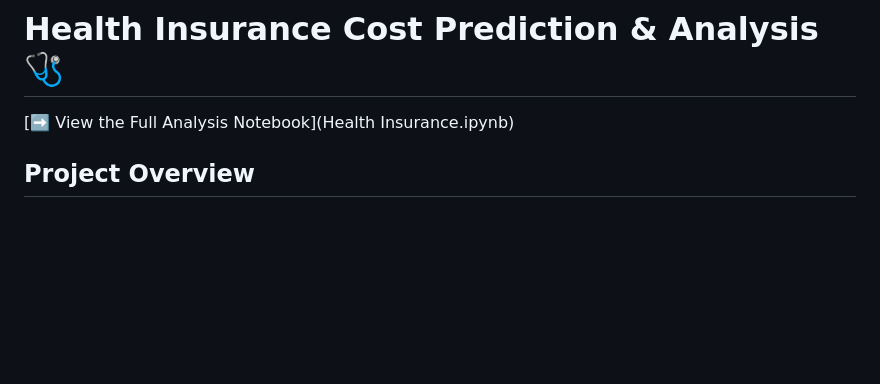
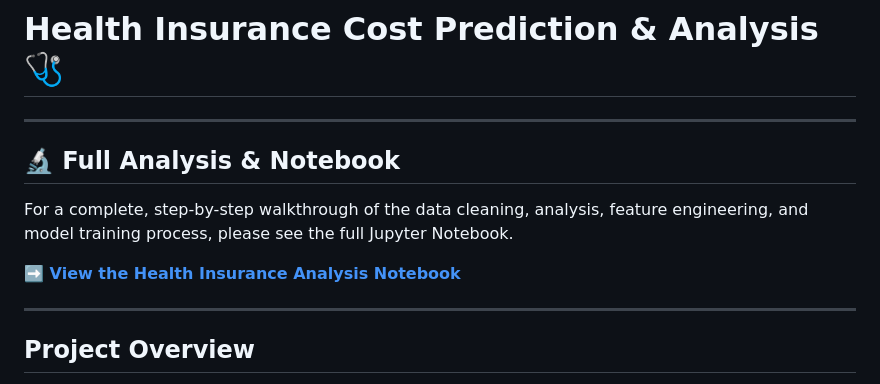
Before and after one commit to Divyansh9007/Health-Insurance-Claim-Prediction, a Markdown page: README.md, the part around the change. Drawn GitHub-style; blank space fills up the shorter version.

```diff
--- a/README.md
+++ b/README.md
@@ -1,5 +1,13 @@
 # Health Insurance Cost Prediction & Analysis 🩺
-[➡️ View the Full Analysis Notebook](Health Insurance.ipynb)
+---
+
+## 🔬 Full Analysis & Notebook
+
+For a complete, step-by-step walkthrough of the data cleaning, analysis, feature engineering, and model training process, please see the full Jupyter Notebook.
+
+**[➡️ View the Health Insurance Analysis Notebook](Health%20Insurance%20.ipynb)**
+
+---
 ## Project Overview
 
 This project provides a comprehensive analysis of a health insurance dataset. The primary goal is to identify the key factors that influence medical insurance charges and to build a predictive model that can estimate costs for new policyholders.
```
